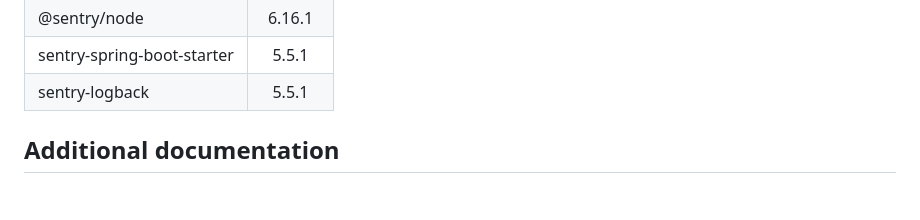
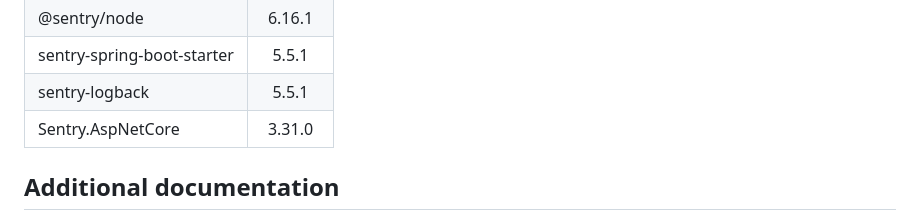
Before and after one commit to sentry-demos/empower, a Markdown page: README.md, the part around the change. Drawn GitHub-style; blank space fills up the shorter version.

Commit message:
Add version to readme

```diff
--- a/README.md
+++ b/README.md
@@ -18,6 +18,7 @@ This is a multi-language/framework project that implements Empower Plant web app
 | @sentry/node | 6.16.1 |
 | sentry-spring-boot-starter | 5.5.1 |
 | sentry-logback | 5.5.1 |
+| Sentry.AspNetCore | 3.31.0 |
 
 ## Additional documentation
 - project README's in subdirectories (e.g. [react/README.md](./react/README.md)
```
